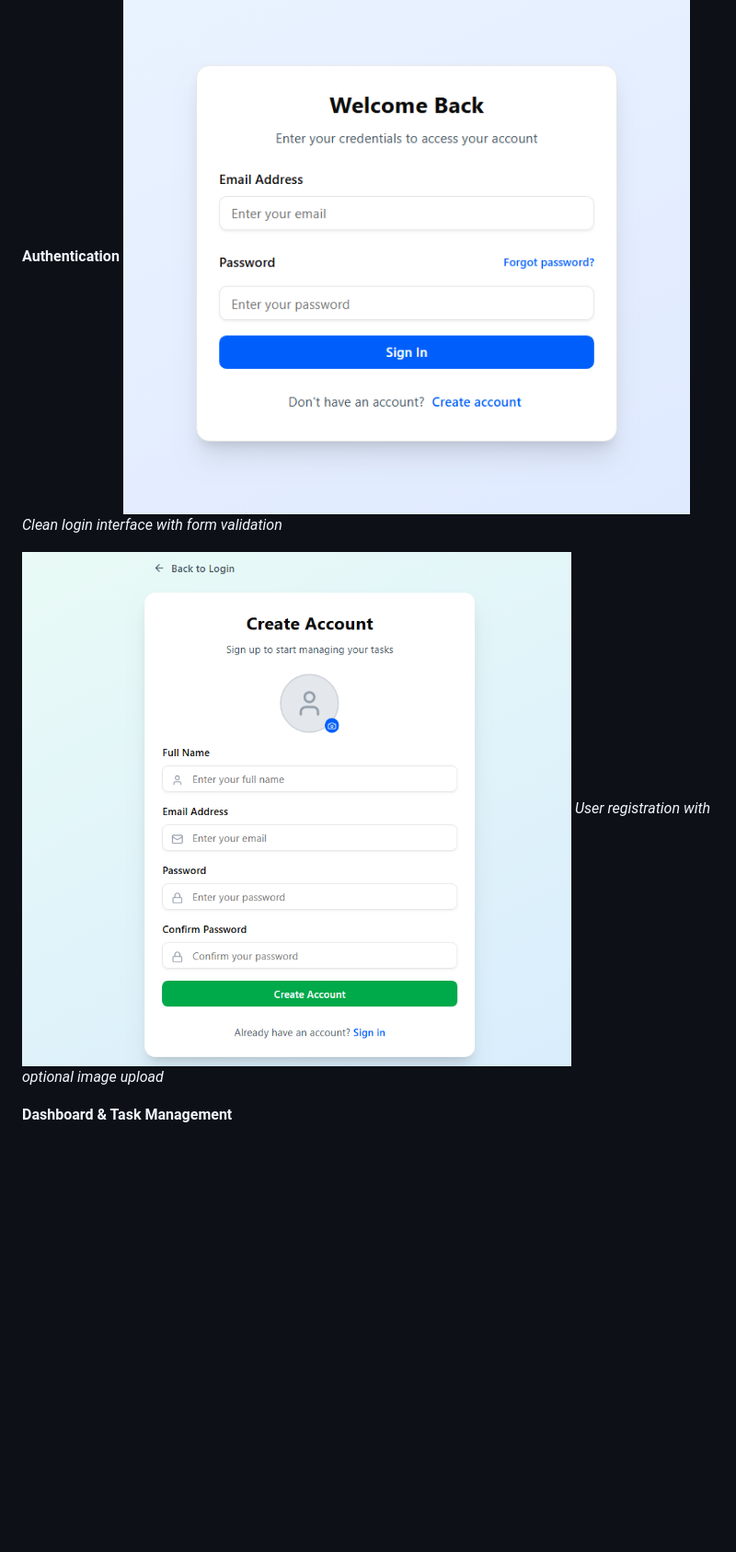
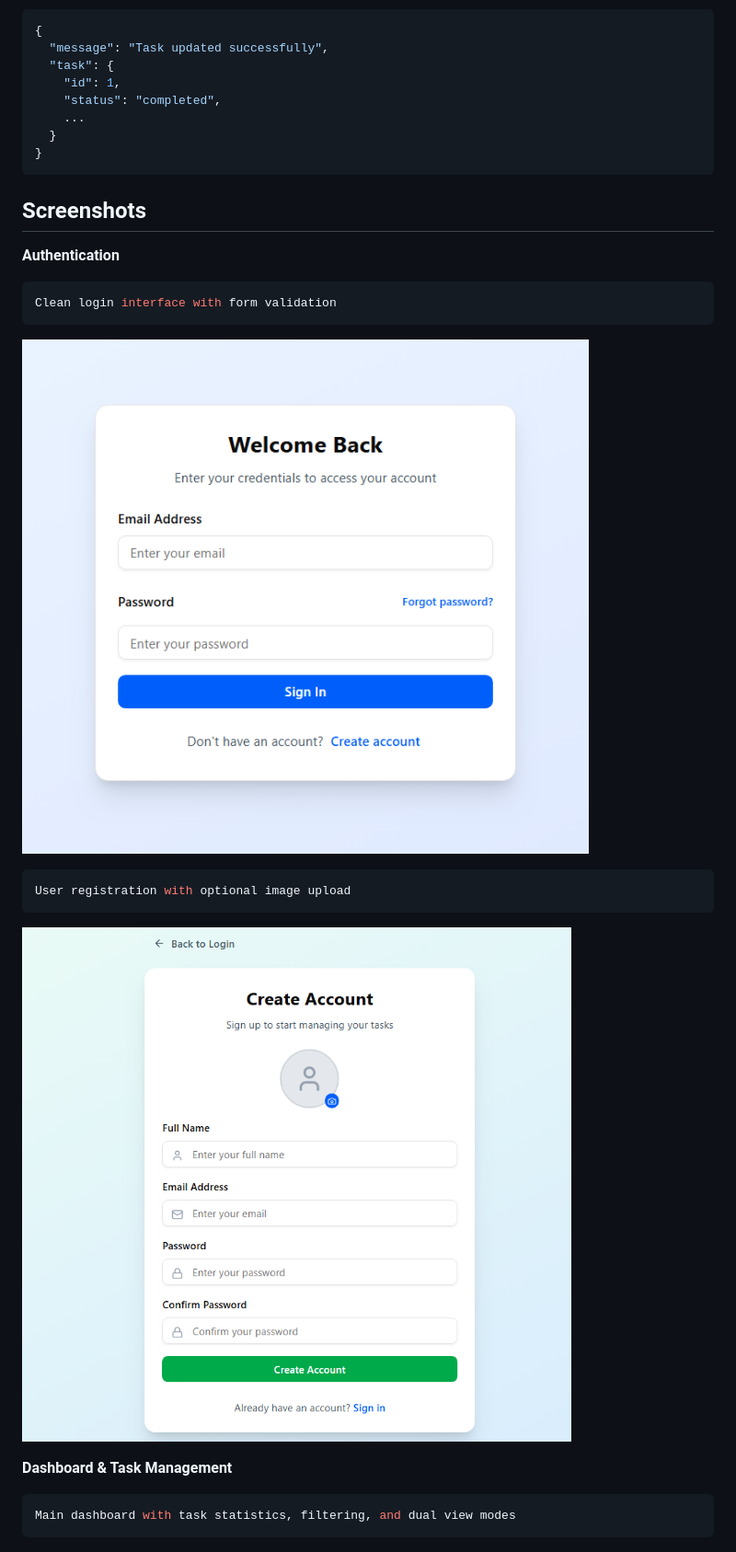
Before and after one commit to YoussoufEfkiren/ToDoList, a Markdown page: README.md, the part around the change printed below. Shown: that part at 92% size. Rendered like a GitHub page; blank space fills up the shorter version.

````diff
--- a/README.md
+++ b/README.md
@@ -258,12 +258,19 @@ Response:
 ```
 ## Screenshots
 **Authentication**
+```bash
+Clean login interface with form validation
+```
 ![Page Inscription](./img/login.PNG)
-*Clean login interface with form validation*
 
+```bash
+User registration with optional image upload
+```
 ![Page Login](./img/reg.PNG)
-*User registration with optional image upload*
 
 **Dashboard & Task Management**
 
+```bash
+Main dashboard with task statistics, filtering, and dual view modes
+```
 ![Page Dashboard](./img/dash.PNG)
````
Also changed, not shown: other parts of README.md (+24 -18 lines).
